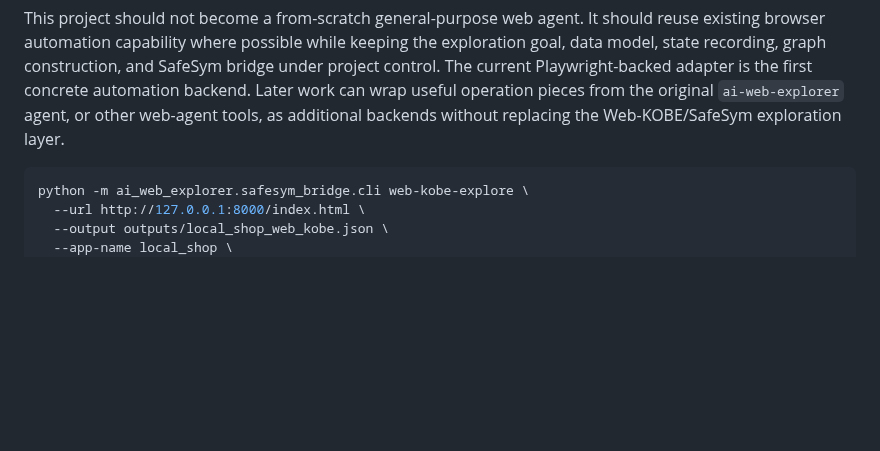
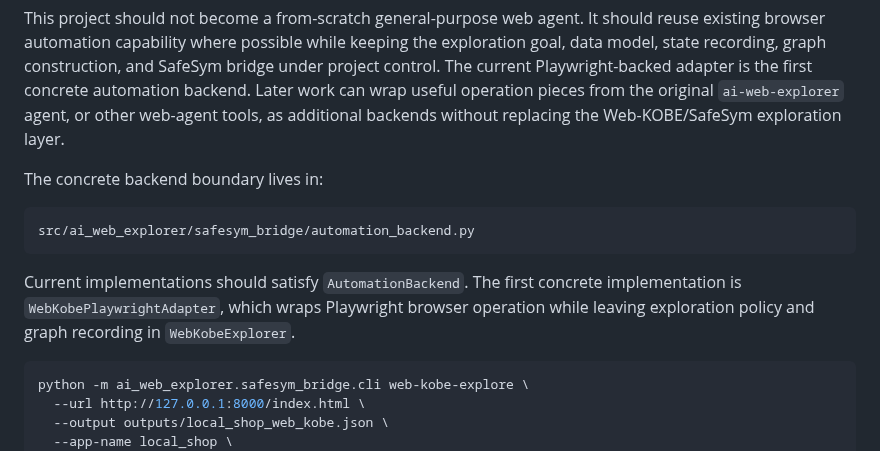
Before and after one commit to shenxinwen/AI-Web-explorer, a Markdown page: docs/current-project-overview.md, the part around the change. Drawn GitHub-style; blank space fills up the shorter version.

Commit message:
docs: point overview to automation backend interface

````diff
--- a/docs/current-project-overview.md
+++ b/docs/current-project-overview.md
@@ -109,6 +109,17 @@ SafeSym bridge under project control. The current Playwright-backed adapter is
 the first concrete automation backend. Later work can wrap useful operation
 pieces from the original `ai-web-explorer` agent, or other web-agent tools, as
 additional backends without replacing the Web-KOBE/SafeSym exploration layer.
+
+The concrete backend boundary lives in:
+
+```text
+src/ai_web_explorer/safesym_bridge/automation_backend.py
+```
+
+Current implementations should satisfy `AutomationBackend`. The first concrete
+implementation is `WebKobePlaywrightAdapter`, which wraps Playwright browser
+operation while leaving exploration policy and graph recording in
+`WebKobeExplorer`.
 
 ```bash
 python -m ai_web_explorer.safesym_bridge.cli web-kobe-explore \
````
